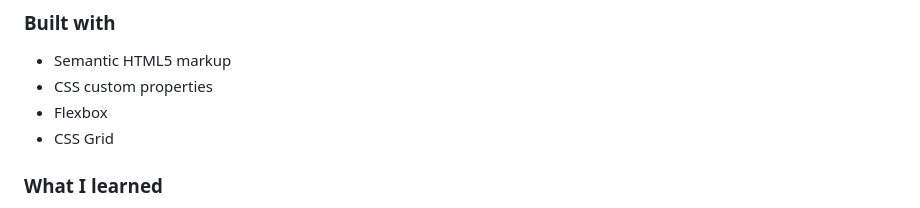
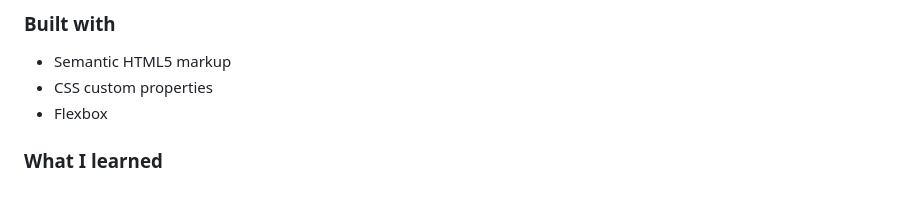
Before and after one commit to P4ULOX4VIER/responsive_training-perfume-project, a Markdown page: README.md, the part around the change. Rendered like a GitHub page.

```diff
--- a/README.md
+++ b/README.md
@@ -49,7 +49,7 @@ https://prnt.sc/45pgQTKfHIY0
 - Semantic HTML5 markup
 - CSS custom properties
 - Flexbox
-- CSS Grid
+
 
 
 ### What I learned
```
